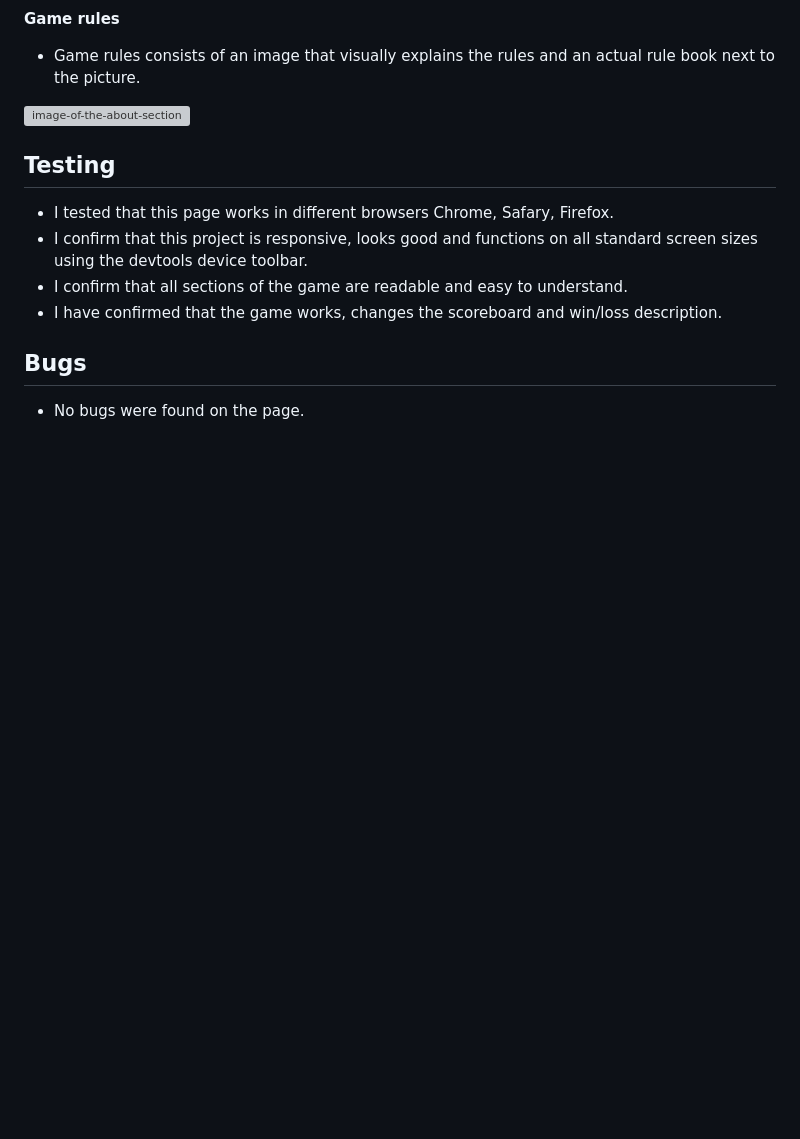
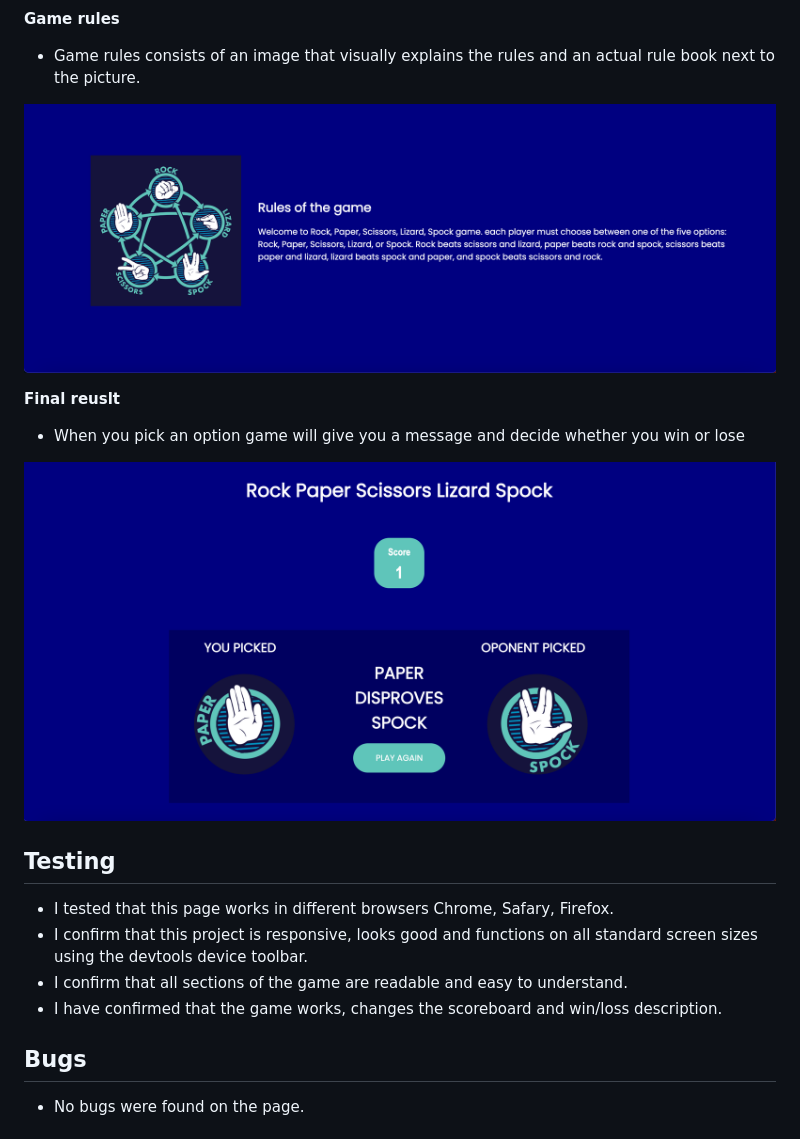
Before and after one commit to ocicv/rock-paper-scissors-lizard-spock, a Markdown page: README.md, the part around the change printed below. GitHub-like rendering; pictures changed too: assets/images/Result.png (added), assets/images/Rules.png (added); blank space fills up the shorter version; grey boxes are pictures that could not be loaded.

```diff
--- a/README.md
+++ b/README.md
@@ -26,7 +26,13 @@ The main idea around this game is to interduce more options to the classical ver
 
 * Game rules consists of an image that visually explains the rules and an actual rule book next to the picture.
 
-![image-of-the-about-section](assets/pictures/About.png)
+![image-of-the-about-section](assets/images/Rules.png)
+
+**Final reuslt**
+
+* When you pick an option game will give you a message and decide whether you win or lose
+
+![image-of-the-about-section](assets/images/Result.png)
 
 ## Testing
 
```
Also changed, not shown: other parts of README.md (+11 -6 lines), assets/images/Home screen.png (added), assets/images/Options.png (added), assets/images/Scoreboard.png (added).
